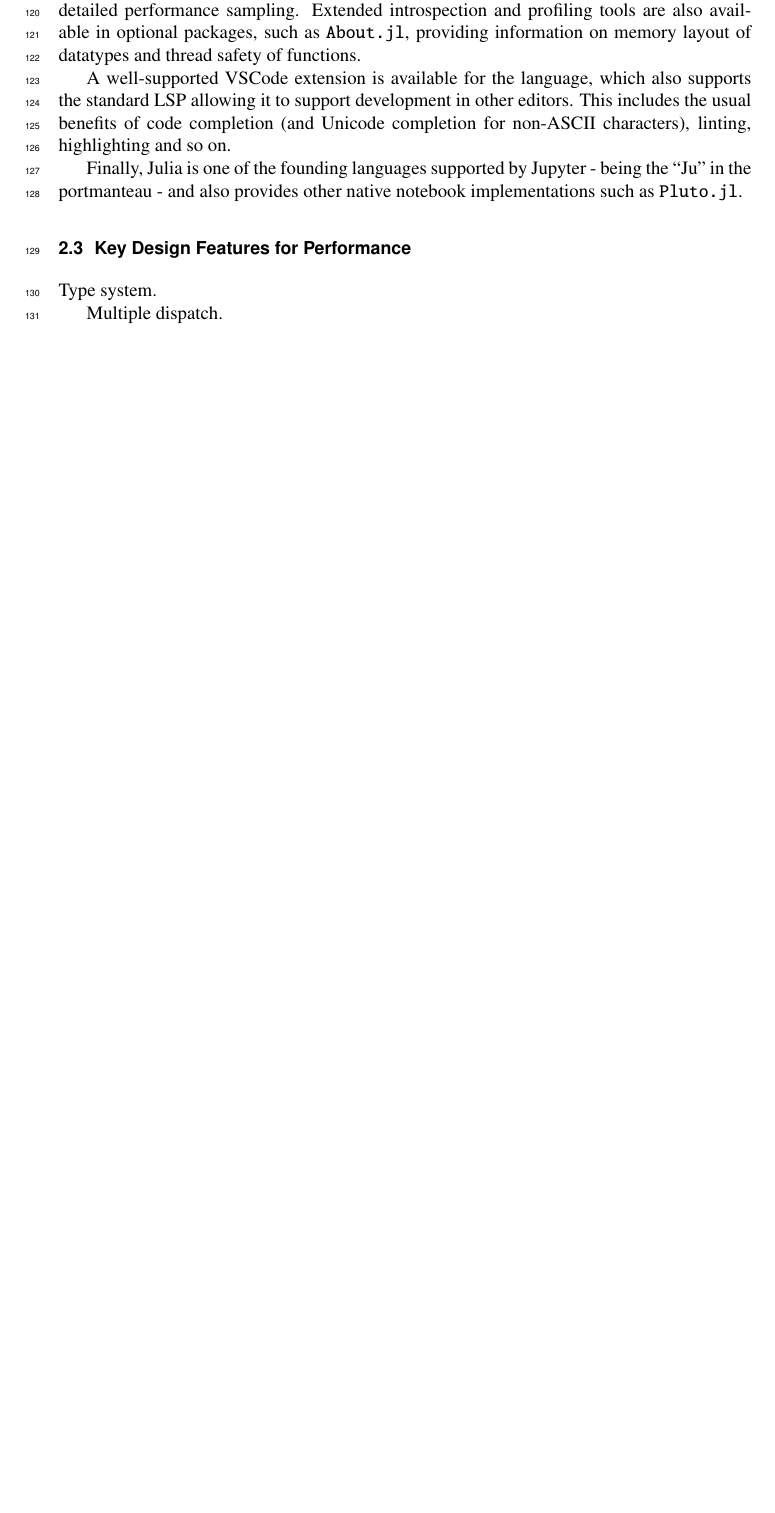
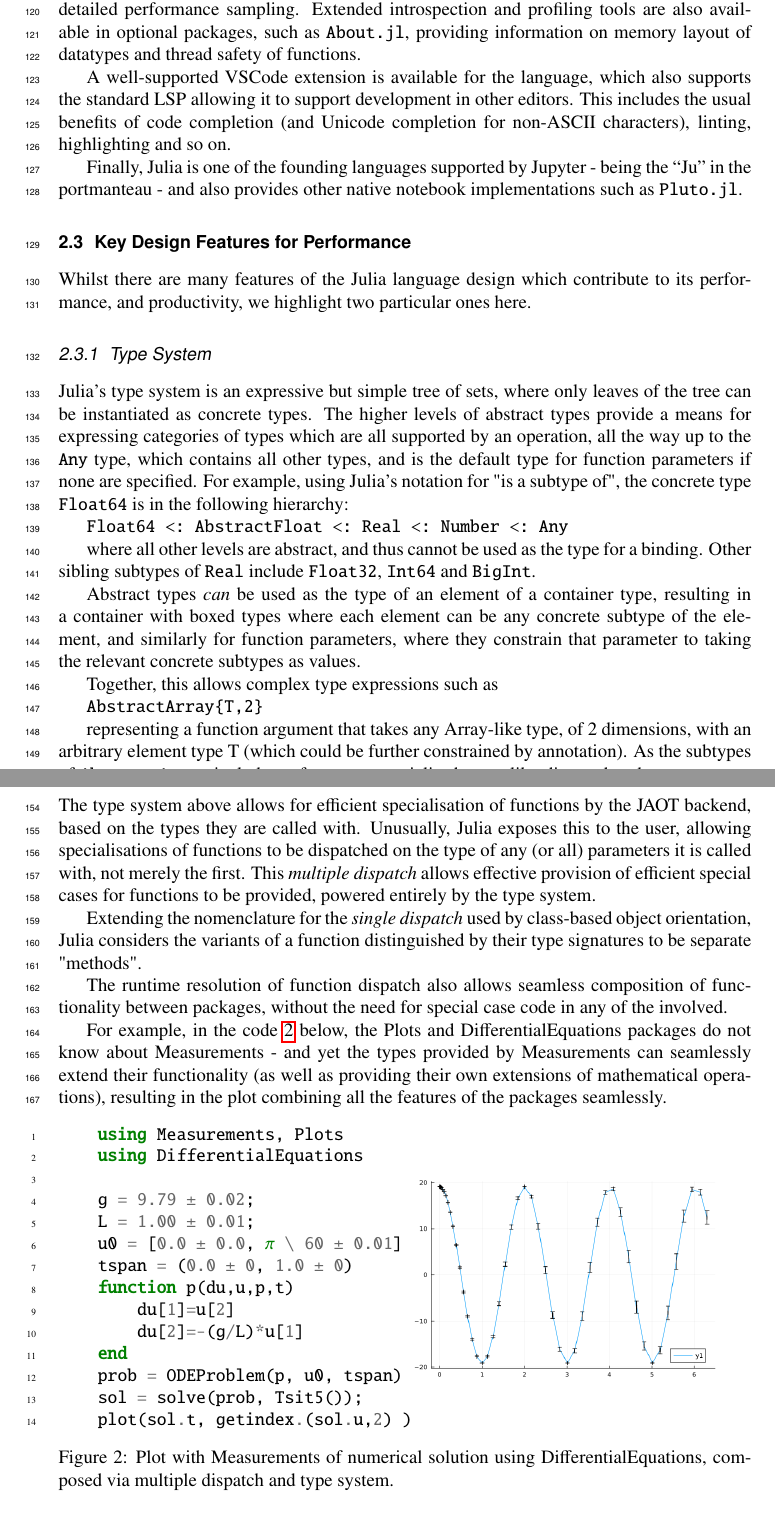
Before and after one commit to graeme-a-stewart/julia-in-hep-chep2024, a LaTeX document (julia-in-hep.tex): part of page 4 of 12 before the commit and two parts of pages 4 and 5 of 13 after it, the two joined at a grey line, cut so that both start at the same text, the shorter picture padded with empty space. Compiled offline with pdfLaTeX.

Commit message:
Finally, the "why is Julia fast" bit (#3)
* authorship++

* Add Why We Created Julia + Why We Use Julia, 10 Years Later to bib

* Fix compile error (escape &)

* tweaking bibtex

* Add listings

* function example and writeup

* rephrasing

* "multiple dispatch"

* Polyglossia

* utf8x

* Updates from Overleaf

* Final draft

* fix plot for errorbars

```diff
--- a/julia-in-hep.tex
+++ b/julia-in-hep.tex
@@ -8,7 +8,11 @@
 \usepackage{subcaption}
 \usepackage[varg]{txfonts}
 \usepackage[utf8]{inputenc}
+\usepackage{newunicodechar}
 
+\newunicodechar{∈}{$\in$}
+\newunicodechar{π}{$\pi$}
+\newunicodechar{θ}{$\theta$}
 % Workaround for arXiv, start with "finalizecache" then switch to "frozencache"
 \usepackage[finalizecache,cachedir=.]{minted}
 % \usepackage[frozencache,cachedir=.]{minted}
@@ -269,9 +273,91 @@ implementations such as \texttt{Pluto.jl}.
 
 \subsection{Key Design Features for Performance}
 
-Type system.
+Whilst there are many features of the Julia language design which contribute to its
+performance, and productivity, we highlight two particular ones here.
 
-Multiple dispatch.
+\subsubsection{Type System}
+
+Julia's type system is an expressive but simple tree of sets, where only leaves
+of the tree can be instantiated as concrete types. The higher levels of abstract
+ types provide a means for expressing categories of types which are all supported
+ by an operation, all the way up to the \verb$Any$ type, which contains all other
+ types, and is the default type for function parameters if none are specified.
+For example, using Julia's notation for "is a subtype of", the concrete type \verb$Float64$
+ is in the following hierarchy:
+
+\verb$Float64 <: AbstractFloat <: Real <: Number <: Any$
+
+where all other levels are abstract, and thus cannot be used as the type for a binding.
+Other sibling subtypes of \verb$Real$ include \verb$Float32$, \verb$Int64$ and \verb$BigInt$.
+
+Abstract types \textit{can} be used as the type of an element of a container type, resulting in a container with boxed types where each element can be any concrete
+ subtype of the element, and similarly for function parameters, where they constrain
+ that parameter to taking the relevant concrete subtypes as values.
+
+Together, this allows complex type expressions such as
+
+\verb$AbstractArray{T,2}$
+
+representing a function argument that takes any Array-like type, of 2 dimensions,
+with an arbitrary element type T (which could be further constrained by annotation).
+As the subtypes of \verb$AbstractArray$ include performance specialised cases like
+diagonal and sparse arrays, and accelerated cases like GPU arrays (computed on
+an accelerator, not the CPU), all of these cases are naturally handled by the same
+function that supports this one type.
+
+\subsubsection{Multiple dispatch}
+
+The type system above allows for efficient specialisation of functions by the JAOT
+ backend, based on the types they are called with.
+Unusually, Julia exposes this to the user, allowing specialisations of functions
+to be dispatched on the type of any (or all) parameters it is called with, not
+merely the first. This \textit{multiple dispatch} allows effective provision of
+efficient special cases for functions to be provided, powered entirely by the type
+system.
+
+Extending the nomenclature for the \textit{single dispatch} used by
+class-based object orientation, Julia considers the variants of a function
+distinguished by their type signatures to be separate "methods".
+
+The runtime resolution of function dispatch also allows seamless composition
+of functionality between packages, without the need for special case
+code in any of the involved.
+
+For example, in the code~\ref{code:plotmeasure} below, the Plots and
+DifferentialEquations packages do not know about Measurements - and yet
+the types provided by Measurements can seamlessly extend their
+functionality (as well as providing their own extensions of mathematical
+operations), resulting in the plot combining all the features of the
+packages seamlessly.
+
+\begin{figure}[!ht]
+\begin{subfigure}[t!]{0.5\textwidth}
+    \begin{minted}[linenos]{julia}
+    using Measurements, Plots
+    using DifferentialEquations
+
+    g = 9.79 ± 0.02;
+    L = 1.00 ± 0.01;
+    u0 = [0.0 ± 0.0, π \ 60 ± 0.01]
+    tspan = (0.0 ± 0, 1.0 ± 0)
+    function p(du,u,p,t)
+        du[1]=u[2]
+        du[2]=-(g/L)*u[1]
+    end
+    prob = ODEProblem(p, u0, tspan)
+    sol = solve(prob, Tsit5());
+    plot(sol.t, getindex.(sol.u,2) )
+    \end{minted}
+\end{subfigure}
+\begin{subfigure}[t!]{0.5\textwidth}
+    \includegraphics[width=0.9\textwidth]{errorbars.png}
+\end{subfigure}
+    \caption{Plot with Measurements of numerical solution using DifferentialEquations,
+    composed via multiple dispatch and type system.}
+    \label{code:plotmeasure}
+    \end{figure}
+
 
 \section{Julia for Scientific Computing}
 \label{sec:juliascicomp}
```
Also changed, not shown: figures/errorbars.png (added), 1 other file.
